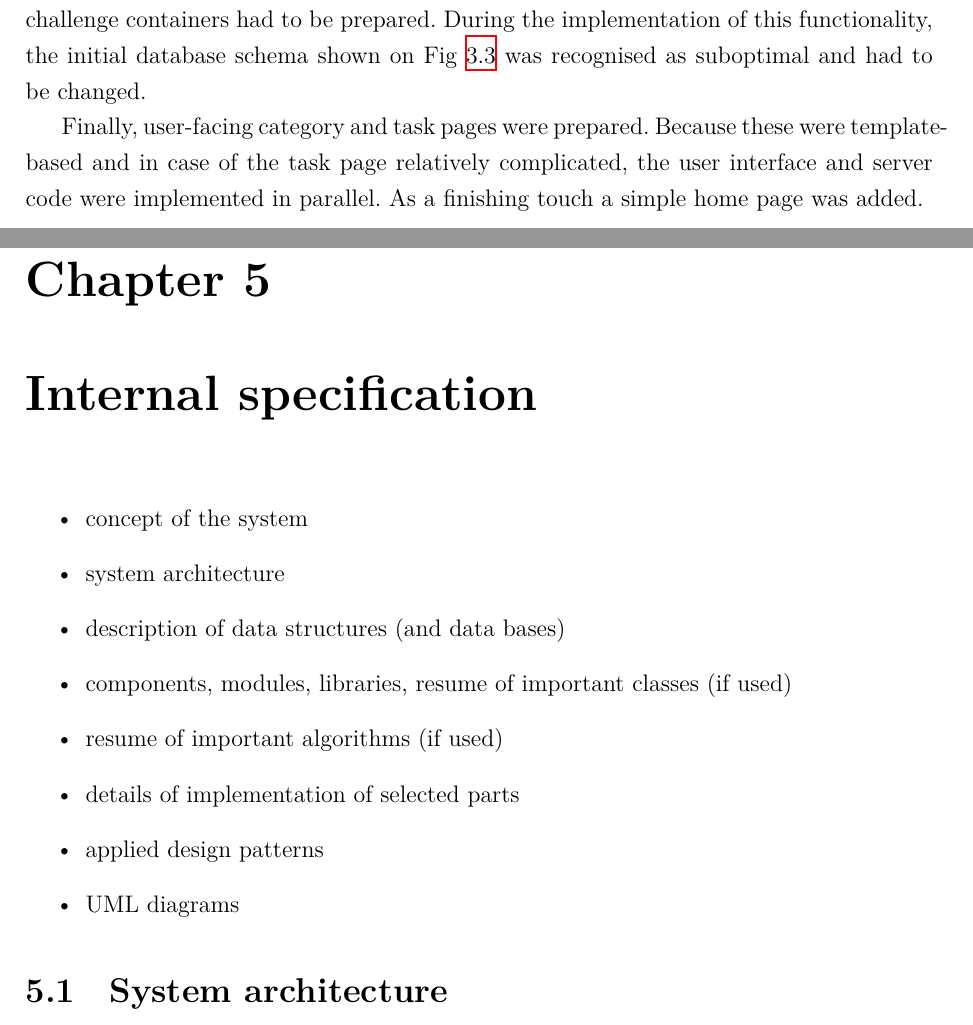
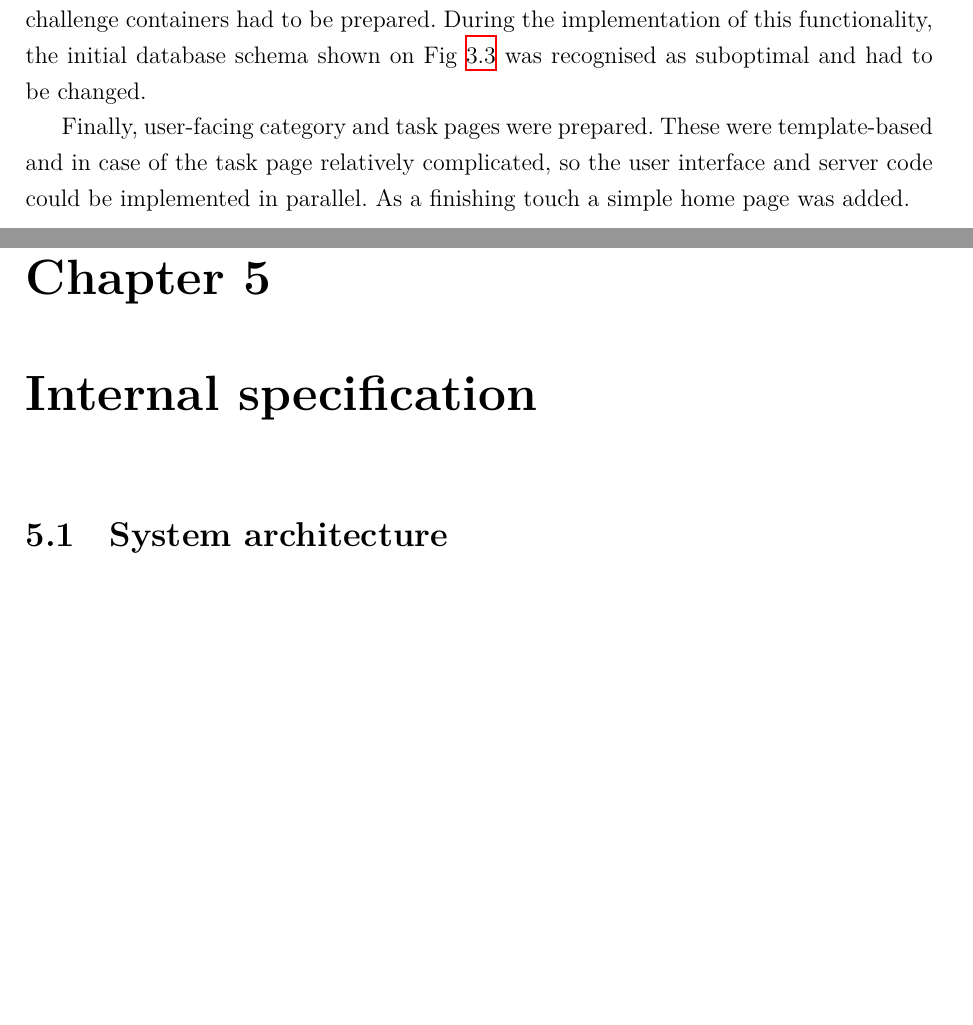
Before and after one commit to krzysdz/inz-doc, a LaTeX thesis (main.tex, which reads chapters/03.tex, chapters/05.tex): two parts of pages 19 and 25 of 55, joined at a grey line, cut so that both start at the same text, the shorter picture padded with empty space. Compiled offline with XeLaTeX; a missing font is replaced by an installed copy or a similar font.

Commit message:
Small cleanup

```diff
--- a/chapters/03.tex
+++ b/chapters/03.tex
@@ -177,4 +177,4 @@ Before more public pages could be created, an administration panel had to be mad
 Since some of the inputs supported Markdown, a Markdown parser was integrated on both the server and in browser. To allow for syntax highlighting in code blocks, \href{https://highlightjs.org}{highlight.js} was added to the Markdown parser. Syntax highlighting required additional styles, which were available separately in light and dark modes and would not integrate well with Bootstrap's theming. To avoid this problem, a variable-based style sheet with colours from Panda Syntax Light and Dark themes was created with CSS variables set depending on the theme used in Bootstrap.\\
 With the last part of the administration panel, task creation, a system for managing challenge containers had to be prepared. During the implementation of this functionality, the initial database schema shown on Fig \ref{fig:init-db-struct} was recognised as suboptimal and had to be changed.
 
-Finally, user-facing category and task pages were prepared. Because these were template-based and in case of the task page relatively complicated, the user interface and server code were implemented in parallel. As a finishing touch a simple home page was added.
+Finally, user-facing category and task pages were prepared. These were template-based and in case of the task page relatively complicated, so the user interface and server code could be implemented in parallel. As a finishing touch a simple home page was added.
--- a/chapters/05.tex
+++ b/chapters/05.tex
@@ -1,15 +1,4 @@
 \chapter{Internal specification}
-
-\begin{itemize}
-\item concept of the system
-\item system architecture
-\item description of data structures (and data bases)
-\item components, modules, libraries, resume of important classes (if used)
-\item resume of important algorithms (if used)
-\item details of implementation of selected parts
-\item applied design patterns
-\item UML diagrams
-\end{itemize}
 
 % \section{Concept of the system}
 % Let's just skip this section. I believe that the requirements contain enough information
```
Also changed, not shown: main.pdf, uml/render/seq-task.svg (deleted), chapters/05.tex (2 more changed lines), 1 other file.
